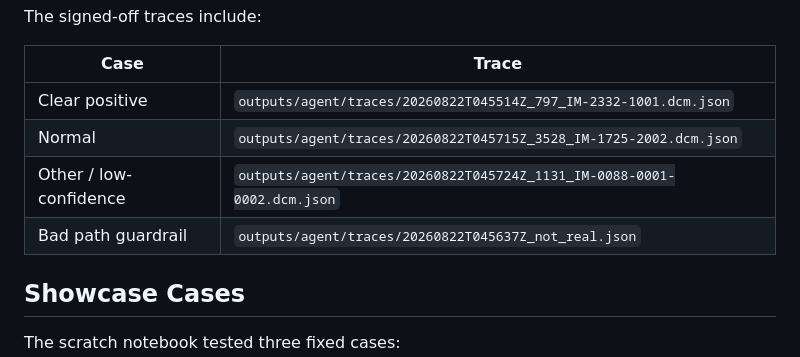
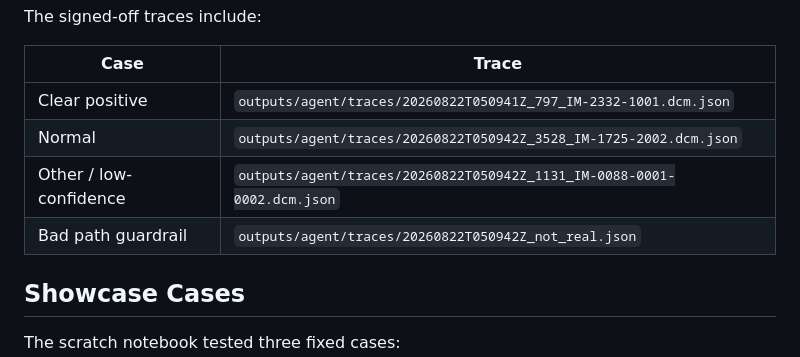
Before and after one commit to Rabby3075/RadScribe, a Markdown page: PHASE4.md, the part around the change. Rendered like a GitHub page.

Commit message:
Fix Phase 4 trace links

```diff
--- a/PHASE4.md
+++ b/PHASE4.md
@@ -93,10 +93,10 @@ The signed-off traces include:
 
 | Case | Trace |
 | --- | --- |
-| Clear positive | `outputs/agent/traces/20260822T045514Z_797_IM-2332-1001.dcm.json` |
-| Normal | `outputs/agent/traces/20260822T045715Z_3528_IM-1725-2002.dcm.json` |
-| Other / low-confidence | `outputs/agent/traces/20260822T045724Z_1131_IM-0088-0001-0002.dcm.json` |
-| Bad path guardrail | `outputs/agent/traces/20260822T045637Z_not_real.json` |
+| Clear positive | `outputs/agent/traces/20260822T050941Z_797_IM-2332-1001.dcm.json` |
+| Normal | `outputs/agent/traces/20260822T050942Z_3528_IM-1725-2002.dcm.json` |
+| Other / low-confidence | `outputs/agent/traces/20260822T050942Z_1131_IM-0088-0001-0002.dcm.json` |
+| Bad path guardrail | `outputs/agent/traces/20260822T050942Z_not_real.json` |
 
 ## Showcase Cases
 
```
